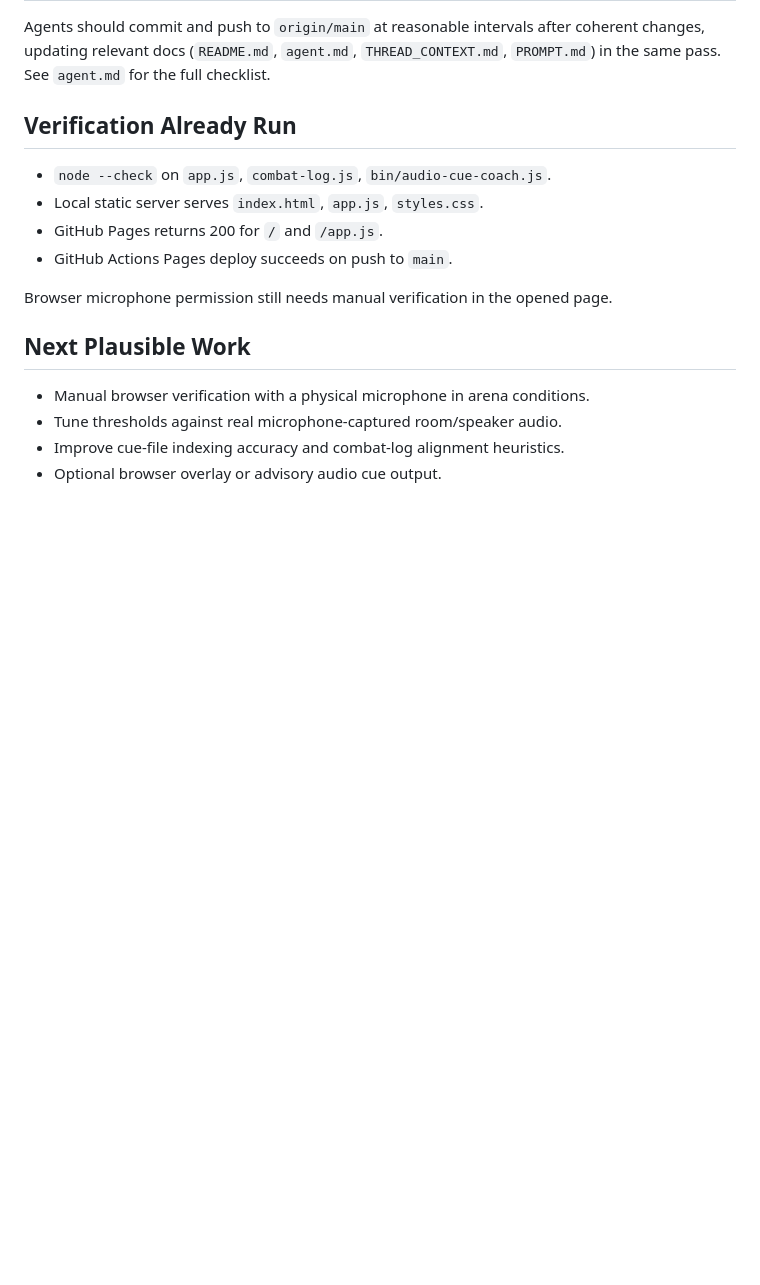
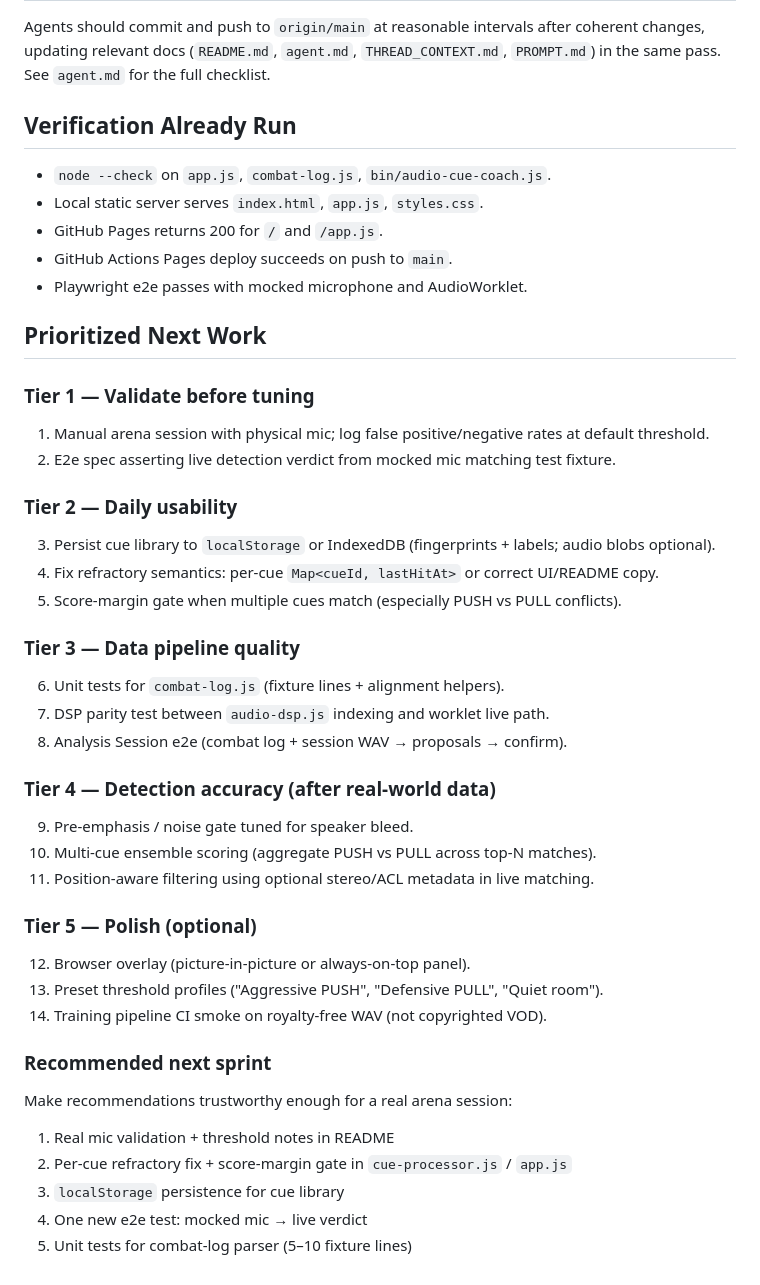
Before and after one commit to yishengjiang99/audio-cue-detector, a Markdown page: THREAD_CONTEXT.md, the part around one of its changes. Rendered like a GitHub page; blank space fills up the shorter version.

```diff
--- a/THREAD_CONTEXT.md
+++ b/THREAD_CONTEXT.md
@@ -63,12 +122,45 @@ full checklist.
 - Local static server serves `index.html`, `app.js`, `styles.css`.
 - GitHub Pages returns 200 for `/` and `/app.js`.
 - GitHub Actions Pages deploy succeeds on push to `main`.
+- Playwright e2e passes with mocked microphone and AudioWorklet.
 
-Browser microphone permission still needs manual verification in the opened page.
+## Prioritized Next Work
 
-## Next Plausible Work
+### Tier 1 — Validate before tuning
 
-- Manual browser verification with a physical microphone in arena conditions.
-- Tune thresholds against real microphone-captured room/speaker audio.
-- Improve cue-file indexing accuracy and combat-log alignment heuristics.
-- Optional browser overlay or advisory audio cue output.
+1. Manual arena session with physical mic; log false positive/negative rates at default threshold.
+2. E2e spec asserting live detection verdict from mocked mic matching test fixture.
+
+### Tier 2 — Daily usability
+
+3. Persist cue library to `localStorage` or IndexedDB (fingerprints + labels; audio blobs optional).
+4. Fix refractory semantics: per-cue `Map<cueId, lastHitAt>` or correct UI/README copy.
+5. Score-margin gate when multiple cues match (especially PUSH vs PULL conflicts).
+
+### Tier 3 — Data pipeline quality
+
+6. Unit tests for `combat-log.js` (fixture lines + alignment helpers).
+7. DSP parity test between `audio-dsp.js` indexing and worklet live path.
+8. Analysis Session e2e (combat log + session WAV → proposals → confirm).
+
+### Tier 4 — Detection accuracy (after real-world data)
+
+9. Pre-emphasis / noise gate tuned for speaker bleed.
+10. Multi-cue ensemble scoring (aggregate PUSH vs PULL across top-N matches).
+11. Position-aware filtering using optional stereo/ACL metadata in live matching.
+
+### Tier 5 — Polish (optional)
+
+12. Browser overlay (picture-in-picture or always-on-top panel).
+13. Preset threshold profiles ("Aggressive PUSH", "Defensive PULL", "Quiet room").
+14. Training pipeline CI smoke on royalty-free WAV (not copyrighted VOD).
+
+### Recommended next sprint
+
+Make recommendations trustworthy enough for a real arena session:
+
+1. Real mic validation + threshold notes in README
+2. Per-cue refractory fix + score-margin gate in `cue-processor.js` / `app.js`
+3. `localStorage` persistence for cue library
+4. One new e2e test: mocked mic → live verdict
+5. Unit tests for combat-log parser (5–10 fixture lines)
```
Also changed, not shown: other parts of THREAD_CONTEXT.md (+68 -9 lines), README.md (+9 -3 lines).
